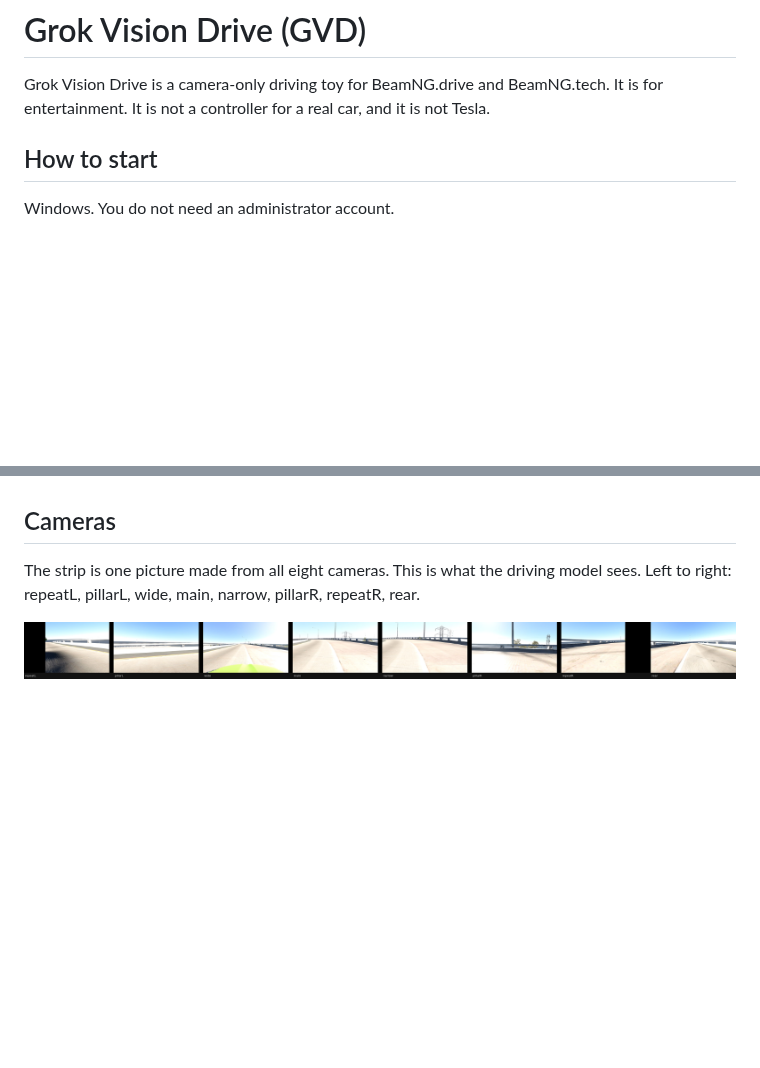
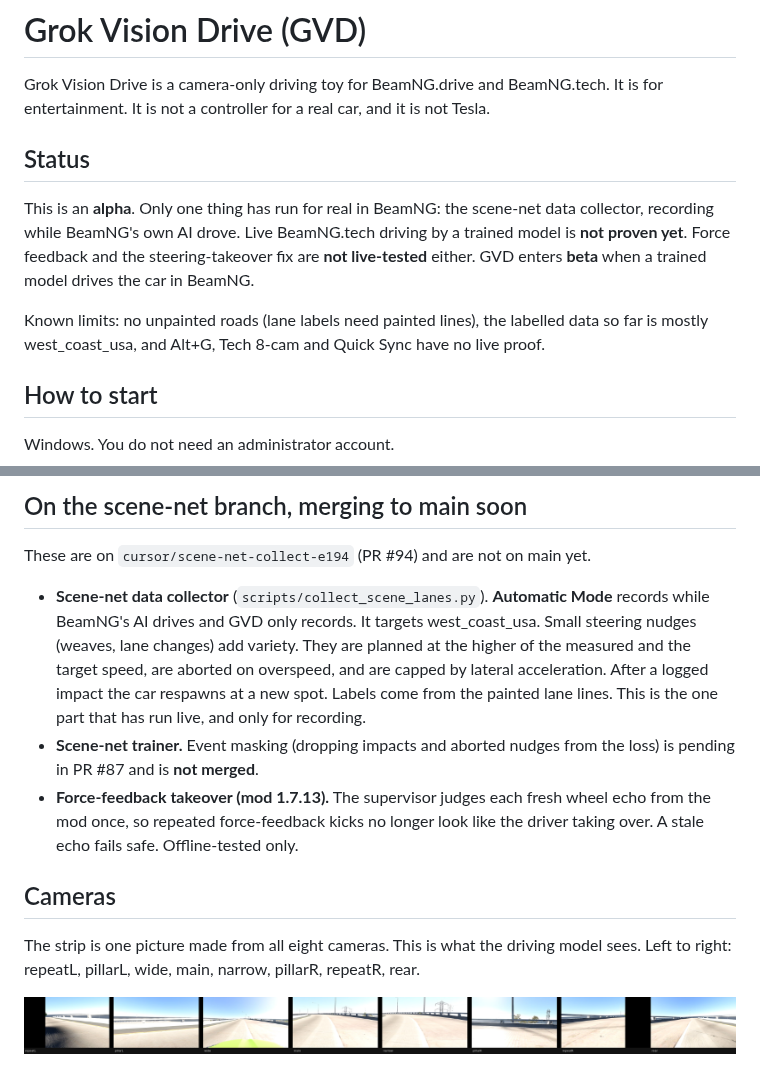
Before and after one commit to Mbeck2008-web/grok-vision-drive, a Markdown page: README.md, 2 parts joined by grey strips. Rendered like a GitHub page; blank space fills up the shorter version.

Commit message:
README: status, current UI (dual viz, ice-blue ribbon), scene-net branch preview

```diff
--- a/README.md
+++ b/README.md
@@ -1,6 +1,12 @@
 # Grok Vision Drive (GVD)
 
 Grok Vision Drive is a camera-only driving toy for BeamNG.drive and BeamNG.tech. It is for entertainment. It is not a controller for a real car, and it is not Tesla.
+
+## Status
+
+This is an **alpha**. Only one thing has run for real in BeamNG: the scene-net data collector, recording while BeamNG's own AI drove. Live BeamNG.tech driving by a trained model is **not proven yet**. Force feedback and the steering-takeover fix are **not live-tested** either. GVD enters **beta** when a trained model drives the car in BeamNG.
+
+Known limits: no unpainted roads (lane labels need painted lines), the labelled data so far is mostly west_coast_usa, and Alt+G, Tech 8-cam and Quick Sync have no live proof.
 
 ## How to start
 
@@ -22,3 +43,10 @@ Unplug any steering wheel, including force feedback wheels, before you engage. T
+## On the scene-net branch, merging to main soon
+
+These are on `cursor/scene-net-collect-e194` (PR #94) and are not on main yet.
+
+- **Scene-net data collector** (`scripts/collect_scene_lanes.py`). **Automatic Mode** records while BeamNG's AI drives and GVD only records. It targets west_coast_usa. Small steering nudges (weaves, lane changes) add variety. They are planned at the higher of the measured and the target speed, are aborted on overspeed, and are capped by lateral acceleration. After a logged impact the car respawns at a new spot. Labels come from the painted lane lines. This is the one part that has run live, and only for recording.
+- **Scene-net trainer.** Event masking (dropping impacts and aborted nudges from the loss) is pending in PR #87 and is **not merged**.
+- **Force-feedback takeover (mod 1.7.13).** The supervisor judges each fresh wheel echo from the mod once, so repeated force-feedback kicks no longer look like the driver taking over. A stale echo fails safe. Offline-tested only.
 
 ## Cameras
 
```
Also changed, not shown: other parts of README.md (+15 -0 lines), docs/media/gvd_viz_intersection_stage.png (added).
